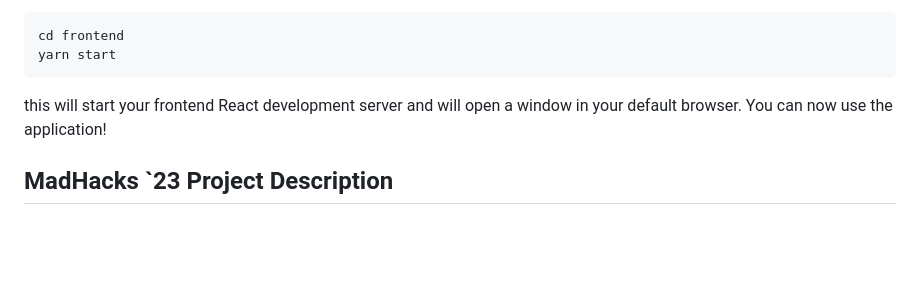
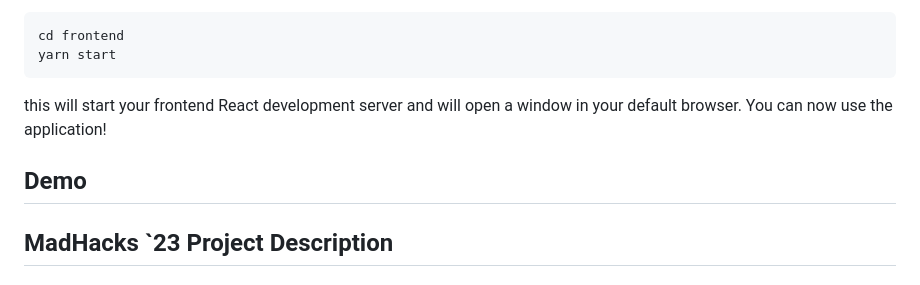
Before and after one commit to peter-w-bryant/Paper-Trader, a Markdown page: README.md, the part around one of its changes. Drawn GitHub-style; blank space fills up the shorter version.

````diff
--- a/README.md
+++ b/README.md
@@ -72,6 +72,8 @@ yarn start
 ```
 this will start your frontend React development server and will open a window in your default browser. You can now use the application!
 
+## Demo
+
 ## MadHacks `23 Project Description
 ### Inspiration
 A paper trade is a simulated trade that allows an investor to practice buying and selling without risking real money. We were inspired to make an application where users could make an account and order trades to test their investment performance before they risk their own money trading in real markets.
````
Also changed, not shown: other parts of README.md (+1 -1 lines).
